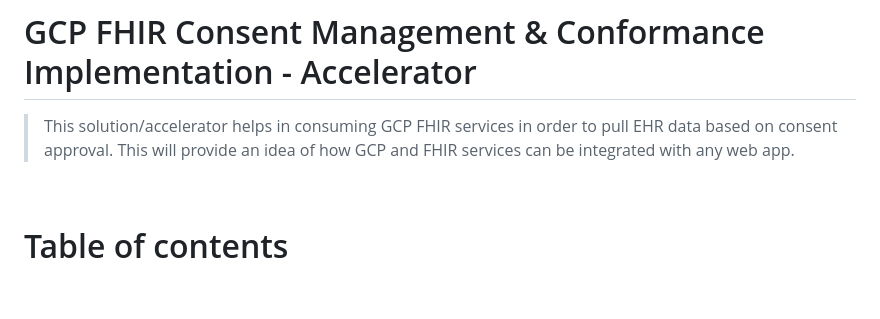
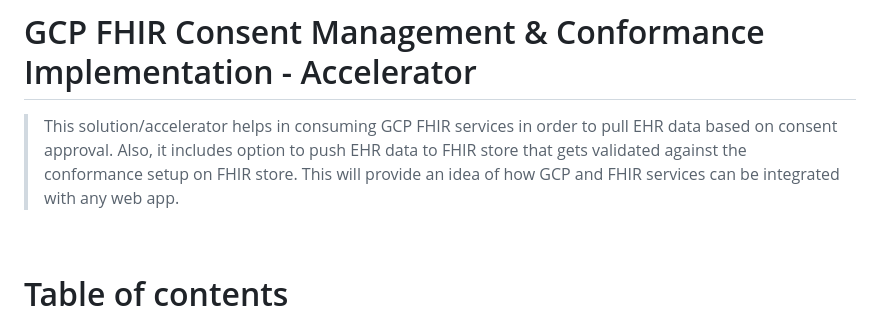
Before and after one commit to nitor-infotech-oss/gcp-fhir-consent-api-management, a Markdown page: README.md, the part around the change. Drawn GitHub-style; blank space fills up the shorter version.

Commit message:
Updated readme description to include conformance

```diff
--- a/README.md
+++ b/README.md
@@ -7,7 +7,7 @@
 
 # GCP FHIR Consent Management & Conformance Implementation - Accelerator
 
-> This solution/accelerator helps in consuming GCP FHIR services in order to pull EHR data based on consent approval. This will provide an idea of how GCP and FHIR services can be integrated with any web app.
+> This solution/accelerator helps in consuming GCP FHIR services in order to pull EHR data based on consent approval. Also, it includes option to push EHR data to FHIR store that gets validated against the conformance setup on FHIR store. This will provide an idea of how GCP and FHIR services can be integrated with any web app.
 
 
 <br/>
```
